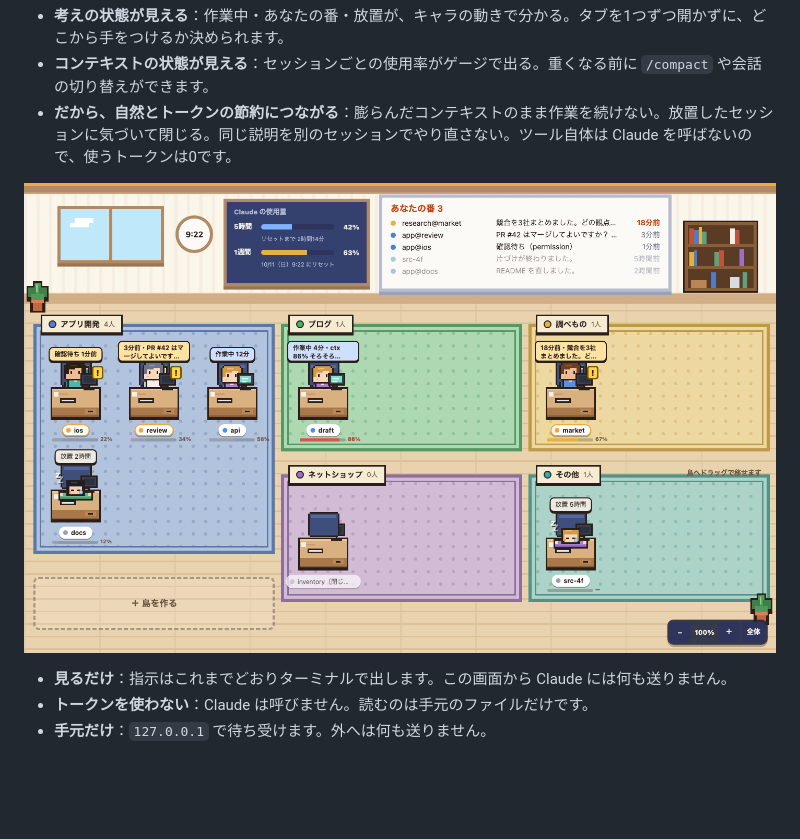
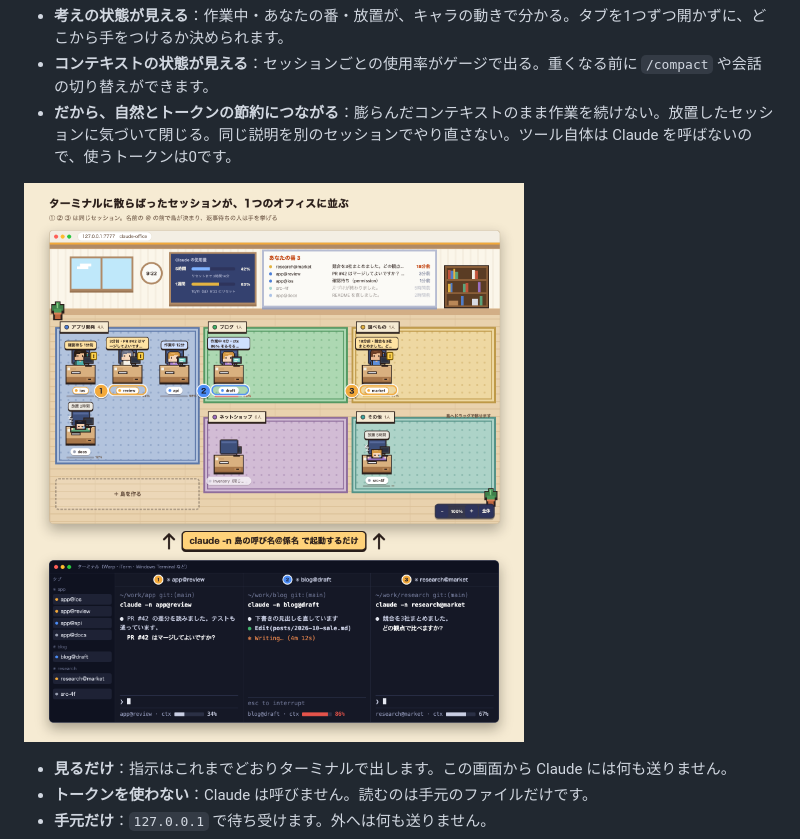
Before and after one commit to jose-sugisawa/claude-office, a Markdown page: README.ja.md, the part around the change. GitHub-like rendering; pictures changed too: docs/why.png (added); blank space fills up the shorter version.

```diff
--- a/README.ja.md
+++ b/README.ja.md
@@ -18,7 +18,7 @@ claude-office は、散らばった状態を1枚のオフィスに並べます
 - **コンテキストの状態が見える**：セッションごとの使用率がゲージで出る。重くなる前に `/compact` や会話の切り替えができます。
 - **だから、自然とトークンの節約につながる**：膨らんだコンテキストのまま作業を続けない。放置したセッションに気づいて閉じる。同じ説明を別のセッションでやり直さない。ツール自体は Claude を呼ばないので、使うトークンは0です。
 
-![見本のデータで開いたところ](docs/screenshot.png)
+![ターミナルのタブで動く Claude Code のセッションが、claude-office のオフィスに並ぶ（見本のデータ）](docs/why.png)
 
 - **見るだけ**：指示はこれまでどおりターミナルで出します。この画面から Claude には何も送りません。
 - **トークンを使わない**：Claude は呼びません。読むのは手元のファイルだけです。
```
Also changed, not shown: README.md (+1 -1 lines), docs/why.en.png (added).
